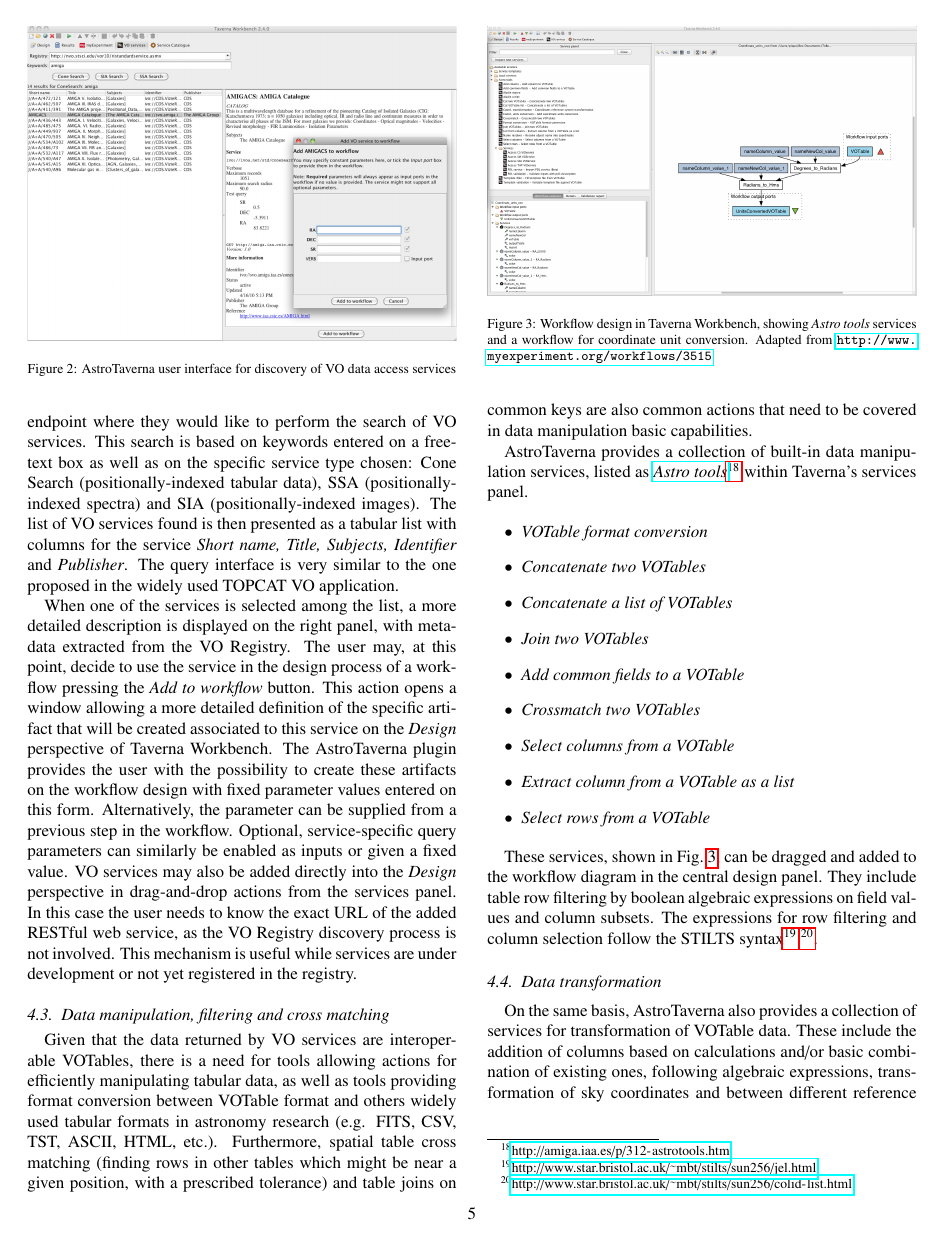
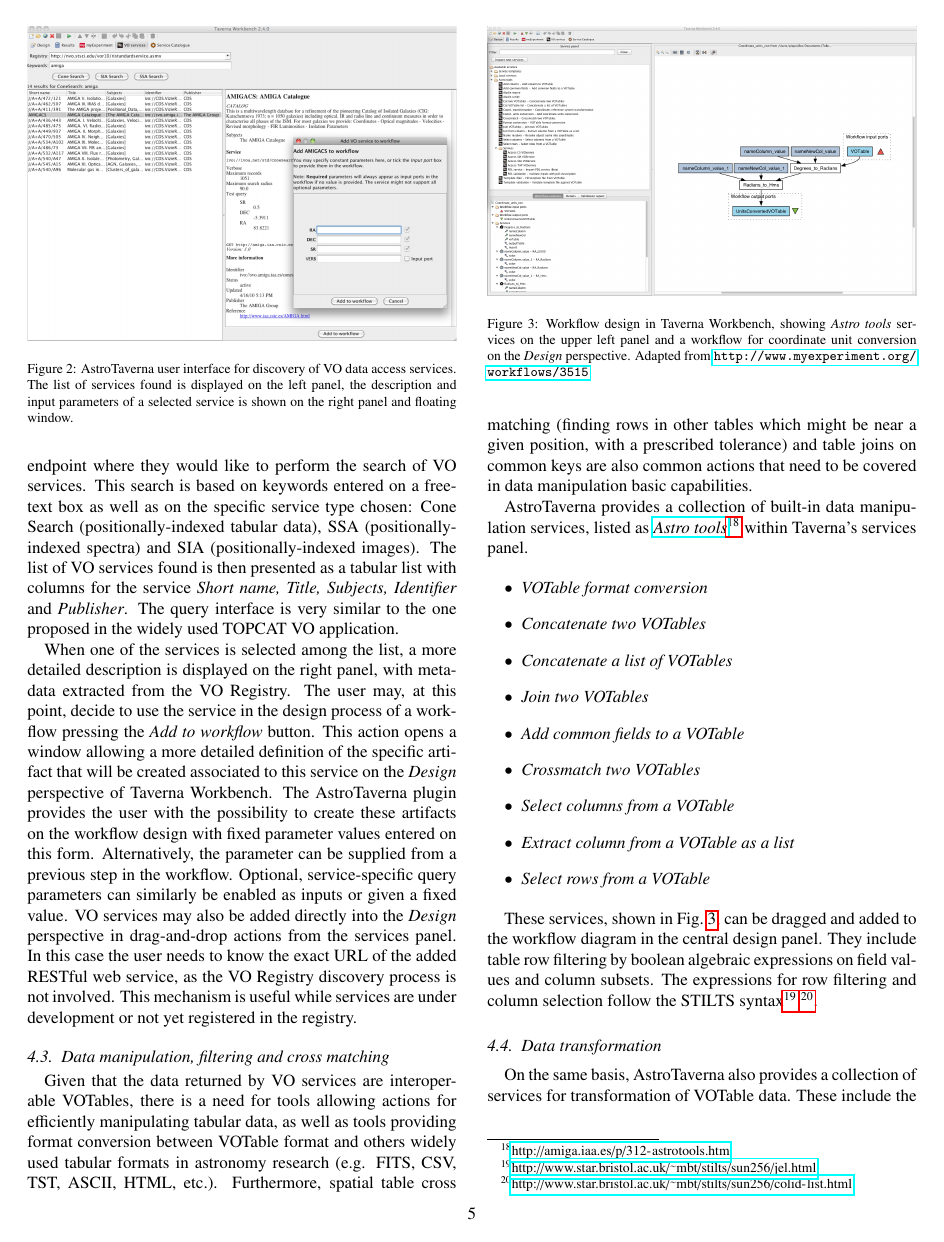
Before and after one commit to AMIGA-IAA/AstroTaverna-AC-article, a LaTeX paper (AstroTaverna.tex): page 5 of 10. Compiled offline with pdfLaTeX.

Commit message:
Minor mod ifs to address Issue #13
Captions of Figures and Fix URL Link

```diff
--- a/AstroTaverna.tex
+++ b/AstroTaverna.tex
@@ -236,7 +236,7 @@ When one of the services is selected among the list, a more detailed description
 \begin{figure}[tb]
 \centering
 \resizebox{\hsize}{!}{\includegraphics{VODiscovery.pdf}}
-\caption{AstroTaverna user interface for discovery of VO data access services}
+\caption{AstroTaverna user interface for discovery of VO data access services. The list of services found is displayed on the left panel, the description and input parameters of a selected service is shown on the right panel and floating window.}
 \label{fig:VODiscovery}
 \end{figure}
 
@@ -264,7 +264,7 @@ These services, shown in Fig.~\ref{fig:design}, can be dragged and added to the
 \begin{figure}[tb]
 \centering
 \resizebox{\hsize}{!}{\includegraphics{design.png}}
-\caption{Workflow design in Taverna Workbench, showing \textit{Astro tools} services and a workflow for coordinate unit conversion. Adapted from \url{http://www.myexperiment.org/workflows/3515}}
+\caption{Workflow design in Taverna Workbench, showing \textit{Astro tools} services on the upper left panel and a workflow for coordinate unit conversion on the \emph{Design} perspective. Adapted from \url{http://www.myexperiment.org/workflows/3515}}
 % \caption{Workflow design in Taverna Workbench, showing \textit{Astro tools} services and a workflow for coordinate unit conversion. Adapted from myExperiment workflow \#3515, \urlsamefont{http://www.myexperiment.org/workflows/3515}.}
 \label{fig:design}
 \end{figure}
```
Also changed, not shown: AstroTaverna.tex (8 more changed lines).
